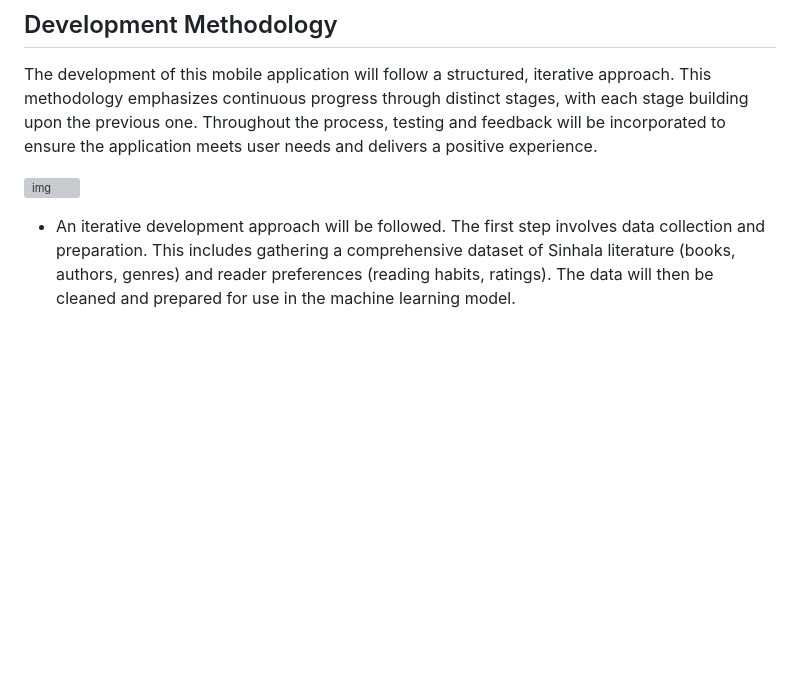
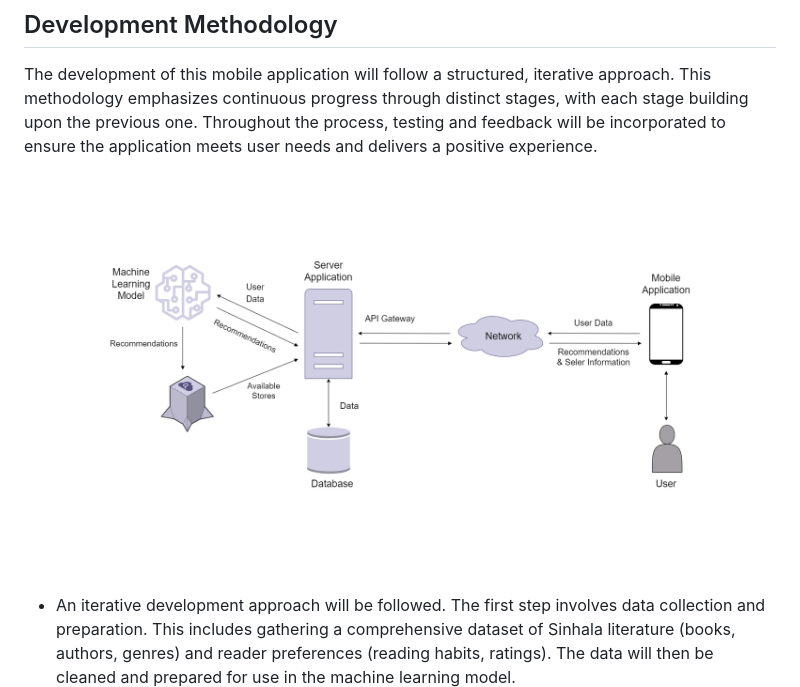
Before and after one commit to isurudayananda/sinhala-book-recommender, a Markdown page: README.md, the part around the change. Rendered like a GitHub page; blank space fills up the shorter version; grey boxes are pictures that could not be loaded.

```diff
--- a/README.md
+++ b/README.md
@@ -34,7 +34,7 @@ The development of this mobile application will follow a structured, iterative a
 through distinct stages, with each stage building upon the previous one. Throughout the process, testing and feedback will be
 incorporated to ensure the application meets user needs and delivers a positive experience.
 
-![img]('https://github.com/isurudayananda/sinhala-book-recommender/raw/main/img.png')
+![img](https://github.com/isurudayananda/sinhala-book-recommender/raw/main/img.png)
 
 - An iterative development approach will be followed. The first step involves data collection and preparation. This includes gathering
 a comprehensive dataset of Sinhala literature (books, authors, genres) and reader preferences (reading habits, ratings). The data
```
